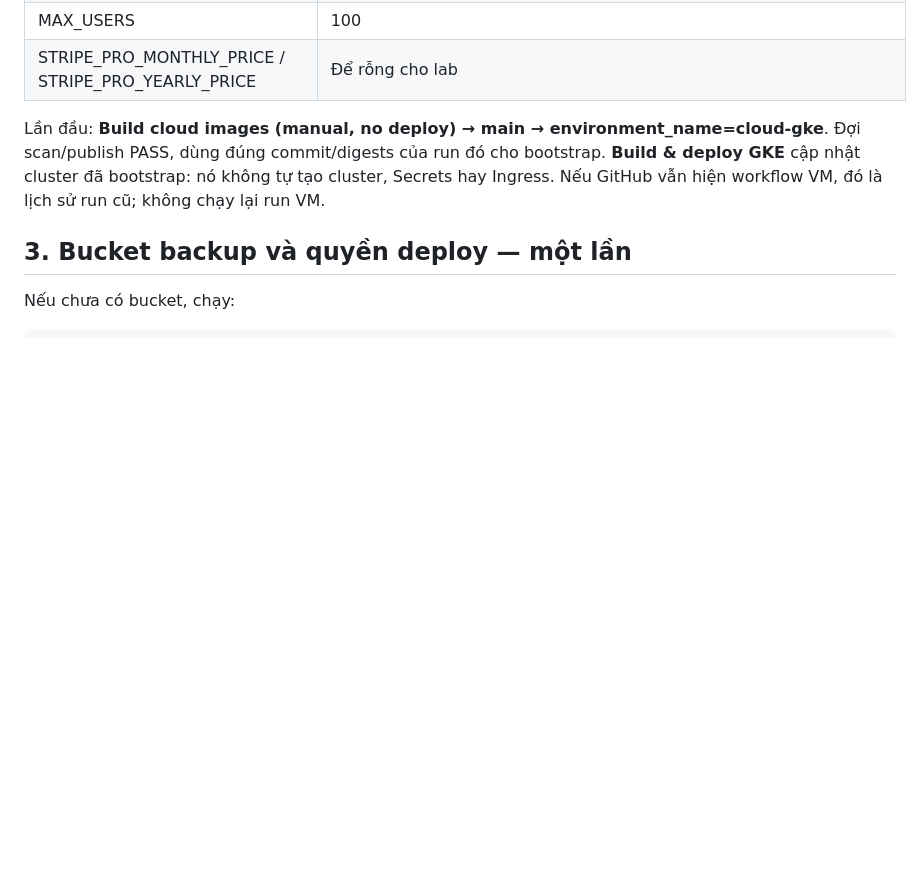
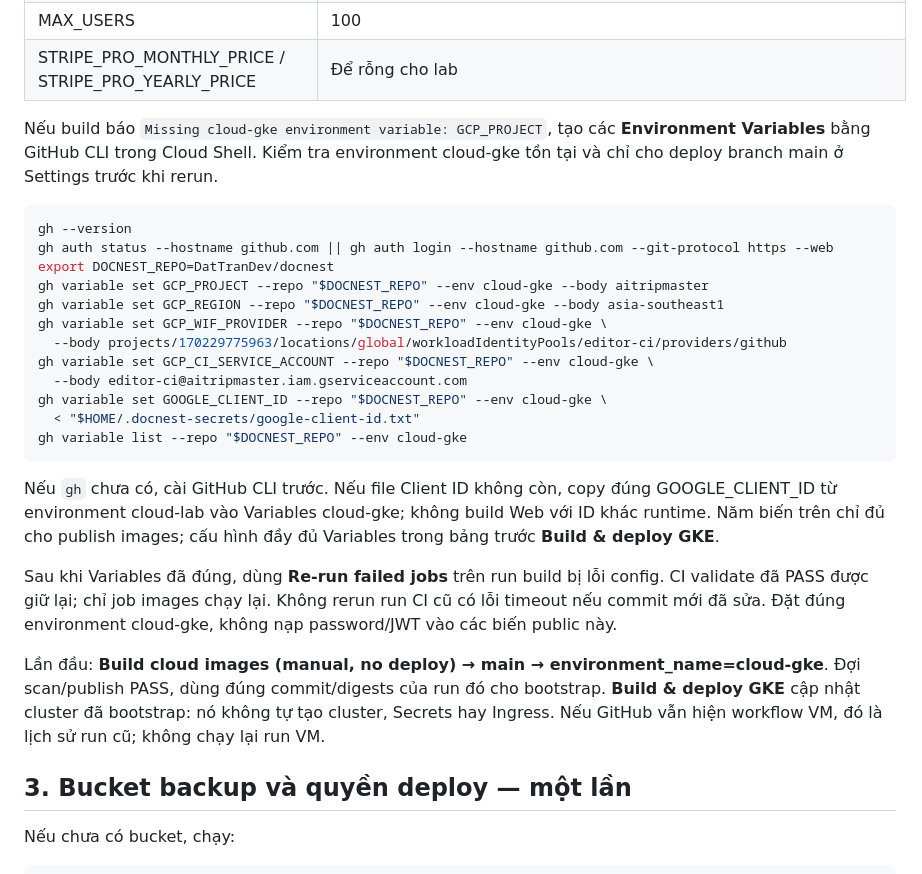
Before and after one commit to DatTranDev/docnest, a Markdown page: docs/GKE_CUTOVER.md, the part around the change. Drawn GitHub-style; blank space fills up the shorter version.

Commit message:
Document verified CI fix and missing GKE build variables

````diff
--- a/docs/GKE_CUTOVER.md
+++ b/docs/GKE_CUTOVER.md
@@ -69,6 +69,35 @@ Tạo/copy **Variables**, không đưa password/JWT vào các biến này:
 | GCS_BACKUPS_BUCKET                                 | aitripmaster-docnest-k8s-backups                                                        |
 | MAX_USERS                                          | 100                                                                                     |
 | STRIPE_PRO_MONTHLY_PRICE / STRIPE_PRO_YEARLY_PRICE | Để rỗng cho lab                                                                         |
+
+Nếu build báo `Missing cloud-gke environment variable: GCP_PROJECT`, tạo các
+**Environment Variables** bằng GitHub CLI trong Cloud Shell. Kiểm tra environment
+cloud-gke tồn tại và chỉ cho deploy branch main ở Settings trước khi rerun.
+
+```bash
+gh --version
+gh auth status --hostname github.com || gh auth login --hostname github.com --git-protocol https --web
+export DOCNEST_REPO=DatTranDev/docnest
+gh variable set GCP_PROJECT --repo "$DOCNEST_REPO" --env cloud-gke --body aitripmaster
+gh variable set GCP_REGION --repo "$DOCNEST_REPO" --env cloud-gke --body asia-southeast1
+gh variable set GCP_WIF_PROVIDER --repo "$DOCNEST_REPO" --env cloud-gke \
+  --body projects/170229775963/locations/global/workloadIdentityPools/editor-ci/providers/github
+gh variable set GCP_CI_SERVICE_ACCOUNT --repo "$DOCNEST_REPO" --env cloud-gke \
+  --body editor-ci@aitripmaster.iam.gserviceaccount.com
+gh variable set GOOGLE_CLIENT_ID --repo "$DOCNEST_REPO" --env cloud-gke \
+  < "$HOME/.docnest-secrets/google-client-id.txt"
+gh variable list --repo "$DOCNEST_REPO" --env cloud-gke
+```
+
+Nếu `gh` chưa có, cài GitHub CLI trước. Nếu file Client ID không còn, copy đúng
+GOOGLE_CLIENT_ID từ environment cloud-lab vào Variables cloud-gke; không build
+Web với ID khác runtime. Năm biến trên chỉ đủ cho publish images; cấu hình đầy
+đủ Variables trong bảng trước **Build & deploy GKE**.
+
+Sau khi Variables đã đúng, dùng **Re-run failed jobs** trên run build bị lỗi
+config. CI validate đã PASS được giữ lại; chỉ job images chạy lại. Không rerun
+run CI cũ có lỗi timeout nếu commit mới đã sửa. Đặt đúng environment cloud-gke,
+không nạp password/JWT vào các biến public này.
 
 Lần đầu: **Build cloud images (manual, no deploy) → main →
 environment_name=cloud-gke**. Đợi scan/publish PASS, dùng đúng commit/digests
````
Also changed, not shown: docs/PROJECT_STATUS.md (+25 -0 lines).
